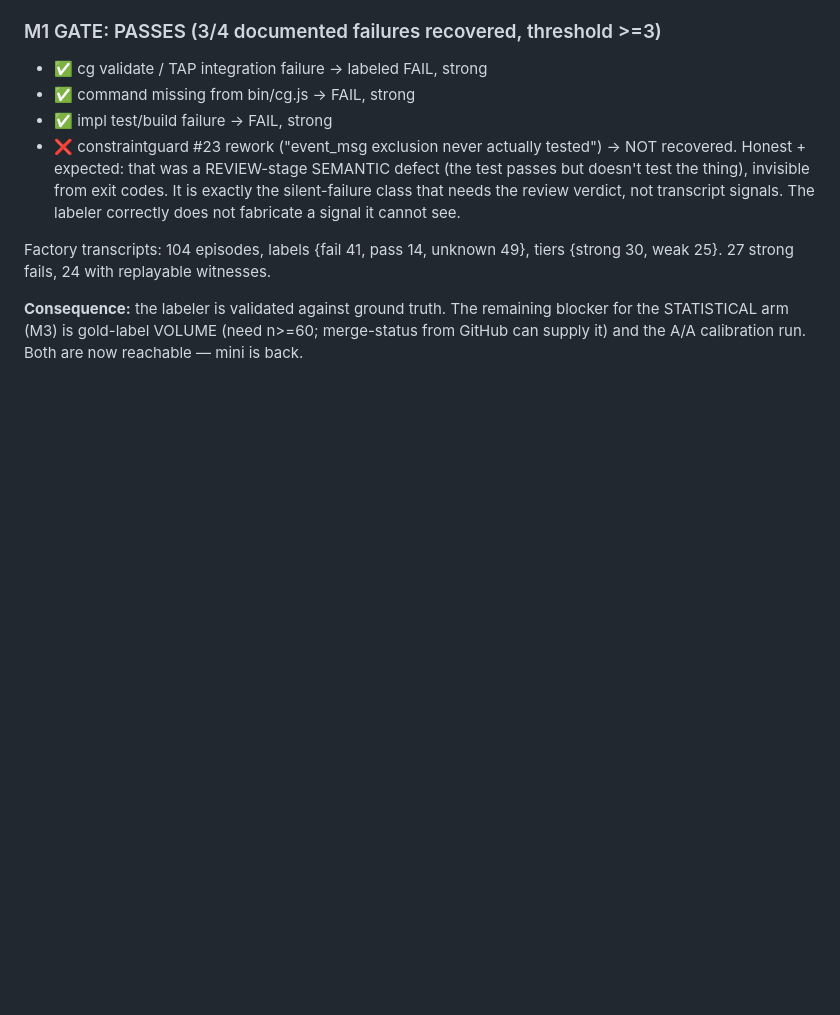
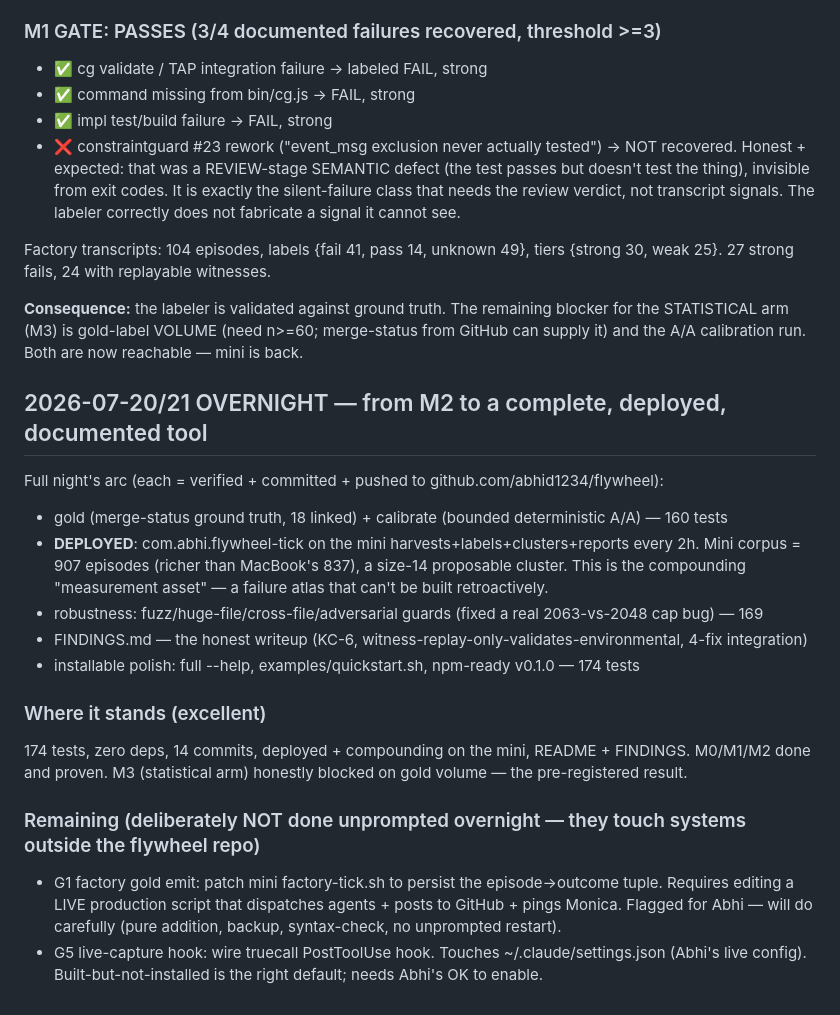
Before and after one commit to abhid1234/flywheel, a Markdown page: BUILD-LOG.md, the part around the change. GitHub-like rendering; blank space fills up the shorter version.

Commit message:
docs: overnight build log — complete tool, deployed + compounding

```diff
--- a/BUILD-LOG.md
+++ b/BUILD-LOG.md
@@ -228,3 +228,25 @@ Factory transcripts: 104 episodes, labels {fail 41, pass 14, unknown 49}, tiers
 **Consequence:** the labeler is validated against ground truth. The remaining blocker for the
 STATISTICAL arm (M3) is gold-label VOLUME (need n>=60; merge-status from GitHub can supply it) and
 the A/A calibration run. Both are now reachable — mini is back.
+
+## 2026-07-20/21 OVERNIGHT — from M2 to a complete, deployed, documented tool
+
+Full night's arc (each = verified + committed + pushed to github.com/abhid1234/flywheel):
+- gold (merge-status ground truth, 18 linked) + calibrate (bounded deterministic A/A) — 160 tests
+- **DEPLOYED**: com.abhi.flywheel-tick on the mini harvests+labels+clusters+reports every 2h.
+  Mini corpus = 907 episodes (richer than MacBook's 837), a size-14 proposable cluster.
+  This is the compounding "measurement asset" — a failure atlas that can't be built retroactively.
+- robustness: fuzz/huge-file/cross-file/adversarial guards (fixed a real 2063-vs-2048 cap bug) — 169
+- FINDINGS.md — the honest writeup (KC-6, witness-replay-only-validates-environmental, 4-fix integration)
+- installable polish: full --help, examples/quickstart.sh, npm-ready v0.1.0 — 174 tests
+
+### Where it stands (excellent)
+174 tests, zero deps, 14 commits, deployed + compounding on the mini, README + FINDINGS.
+M0/M1/M2 done and proven. M3 (statistical arm) honestly blocked on gold volume — the pre-registered result.
+
+### Remaining (deliberately NOT done unprompted overnight — they touch systems outside the flywheel repo)
+- G1 factory gold emit: patch mini factory-tick.sh to persist the episode->outcome tuple.
+  Requires editing a LIVE production script that dispatches agents + posts to GitHub + pings Monica.
+  Flagged for Abhi — will do carefully (pure addition, backup, syntax-check, no unprompted restart).
+- G5 live-capture hook: wire truecall PostToolUse hook. Touches ~/.claude/settings.json (Abhi's live
+  config). Built-but-not-installed is the right default; needs Abhi's OK to enable.
```
